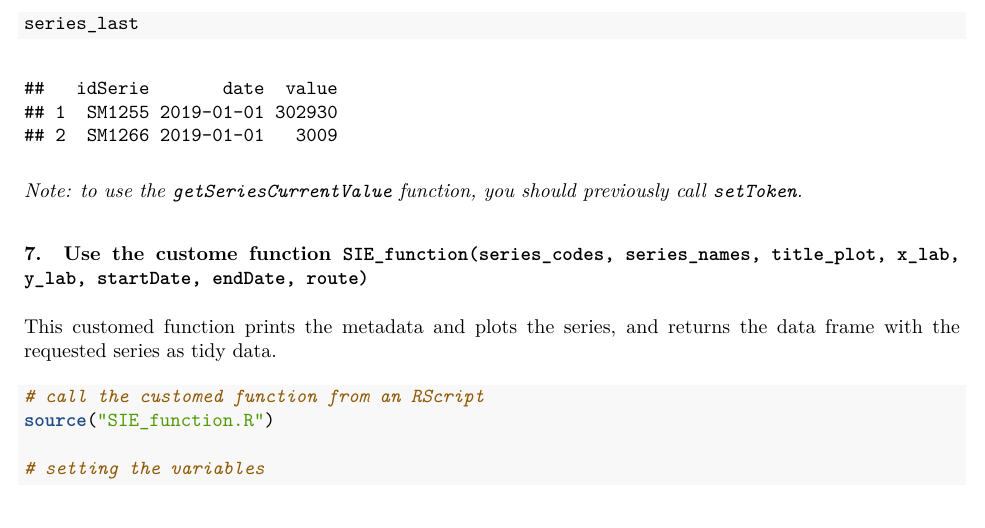
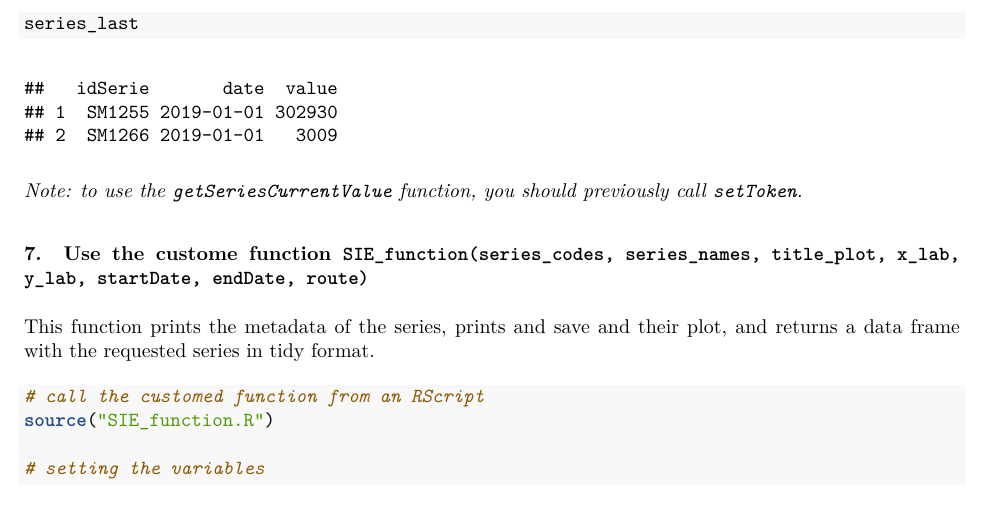
Before and after one commit to vcuspinera/Banxico_SIE_API_guide, an R Markdown document (src/SIE_counterfeit_notes_and_coins.Rmd): part of page 3 of 5, cut so that both start at the same text. The pictures show the output file src/SIE_counterfeit_notes_and_coins.pdf that the author committed with the source.

Commit message:
Update counterfeit example

````diff
--- a/src/SIE_counterfeit_notes_and_coins.Rmd
+++ b/src/SIE_counterfeit_notes_and_coins.Rmd
@@ -103,7 +103,7 @@ _Note: to use the `getSeriesCurrentValue` function, you should previously call `
 
 ### 7. Use the custome function `SIE_function(series_codes, series_names, title_plot, x_lab, y_lab, startDate, endDate, route)`
 
-This customed function prints the metadata and plots the series, and returns the data frame with the requested series as tidy data.
+This function prints the metadata of the series, prints and save and their plot, and returns a data frame with the requested series in tidy format.
 
 ```{r custome function}
 # call the customed function from an RScript
````
Also changed, not shown: README.md, src/SIE_counterfeit_notes_and_coins.pdf.
